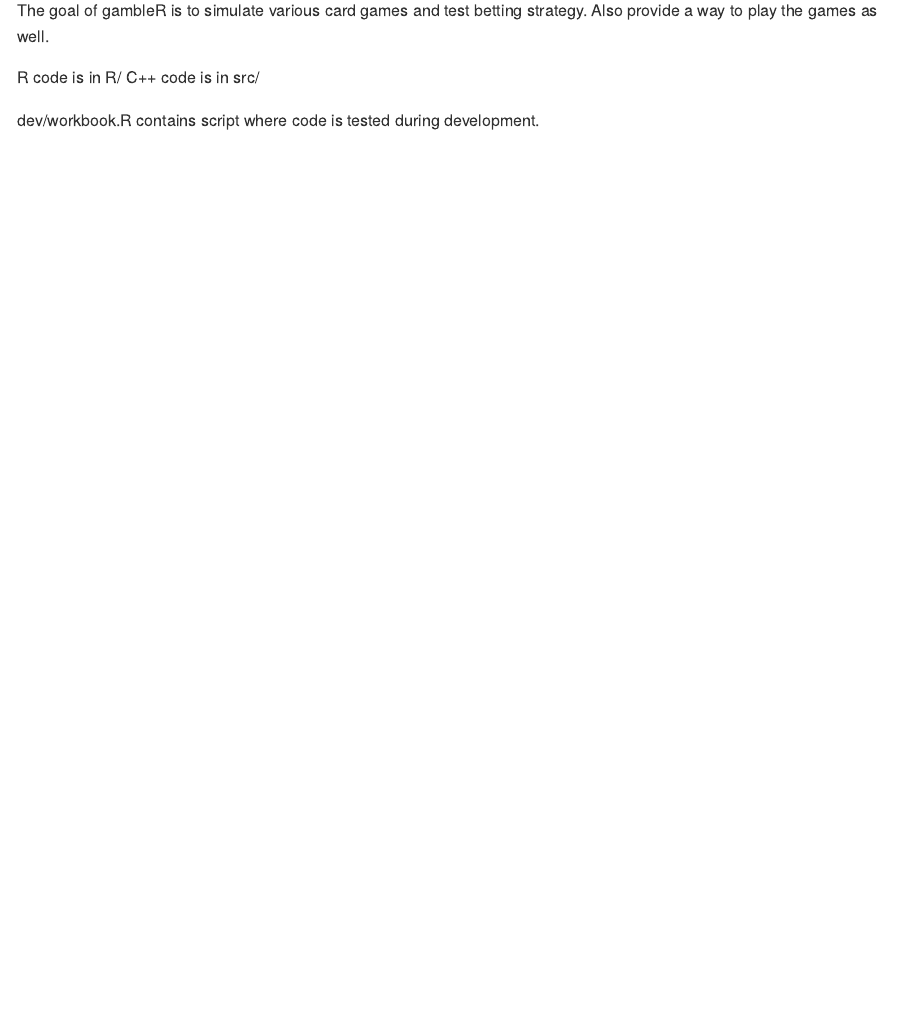
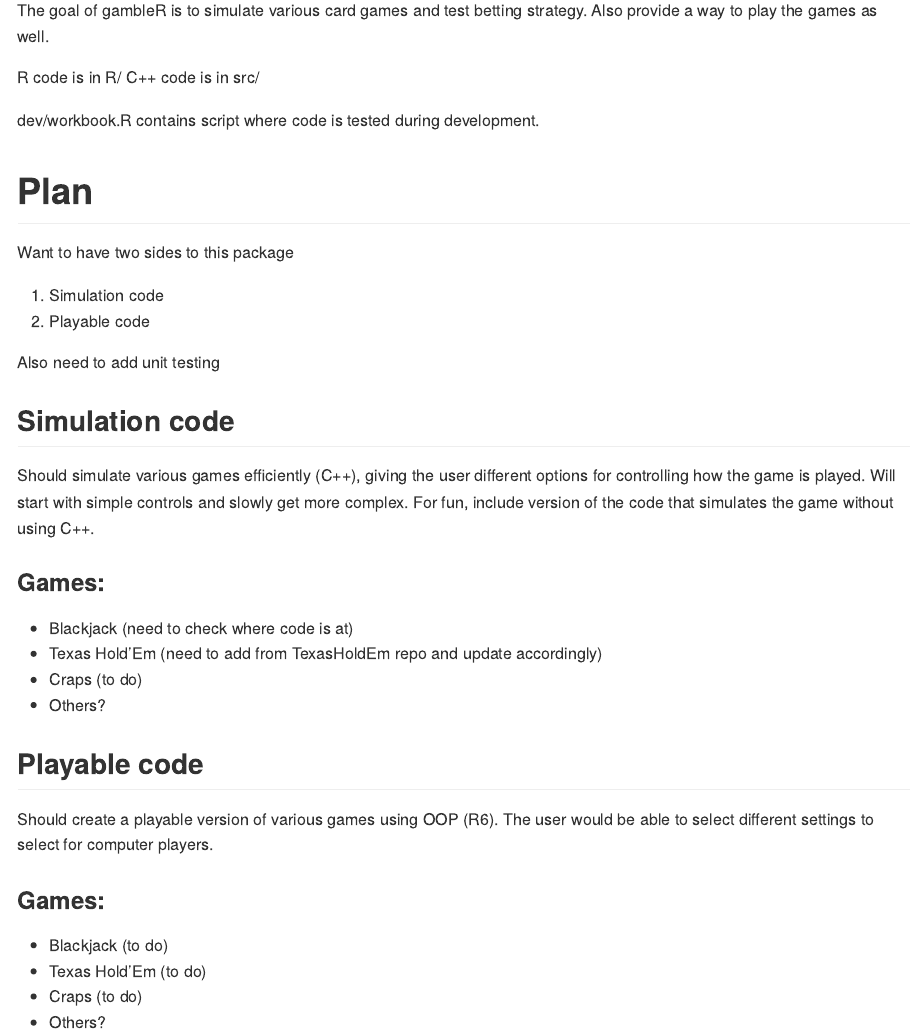
Before and after one commit to cmaerzluft/gambleR, an R Markdown document (README.Rmd): the page in a window 1100 px wide, from 110 px down. The pictures show the output file README.md that the author committed with the source, drawn offline in the style of GitHub.

Commit message:
update docs

```diff
--- a/README.Rmd
+++ b/README.Rmd
@@ -22,3 +22,30 @@ R code is in R/
 C++ code is in src/
 
 dev/workbook.R contains script where code is tested during development.
+
+# Plan
+
+Want to have two sides to this package
+
+1) Simulation code
+2) Playable code
+
+Also need to add unit testing
+
+## Simulation code
+Should simulate various games efficiently (C++), giving the user different options for controlling how the game is played. Will start with simple controls and slowly get more complex. For fun, include version of the code that simulates the game without using C++.
+
+### Games:
+* Blackjack (need to check where code is at)
+* Texas Hold'Em (need to add from TexasHoldEm repo and update accordingly)
+* Craps (to do)
+* Others?
+
+## Playable code
+Should create a playable version of various games using OOP (R6). The user would be able to select different settings to select for computer players.
+
+### Games:
+* Blackjack (to do)
+* Texas Hold'Em (to do)
+* Craps (to do)
+* Others?
--- a/dev/workbook.R
+++ b/dev/workbook.R
@@ -24,12 +24,15 @@ devtools::load_all()
 
 # sourceCpp("src/simulate_blackjack.cpp")
 
+#########################################################################################################################
+# Blackjack Simulation ##################################################################################################
 set.seed(12345)
+
+# Options
 n_decks <- 1
 n_players <- 5
 n_hands <- 10000
-count_method <- "hi-lo"
-# count_method <- "griffin_ultimate"
+count_method <- "hi-lo" # "griffin_ultimate"
 bj_sim_hands <- simulate_blackjack(
   n_decks = n_decks, n_players = n_players, n_hands = n_hands, count_method = count_method
 )
```
Also changed, not shown: R/simulate_blackjack.R (+28 -0 lines), README.md, dev/workbook.R (1 more changed lines), 5 other files.
